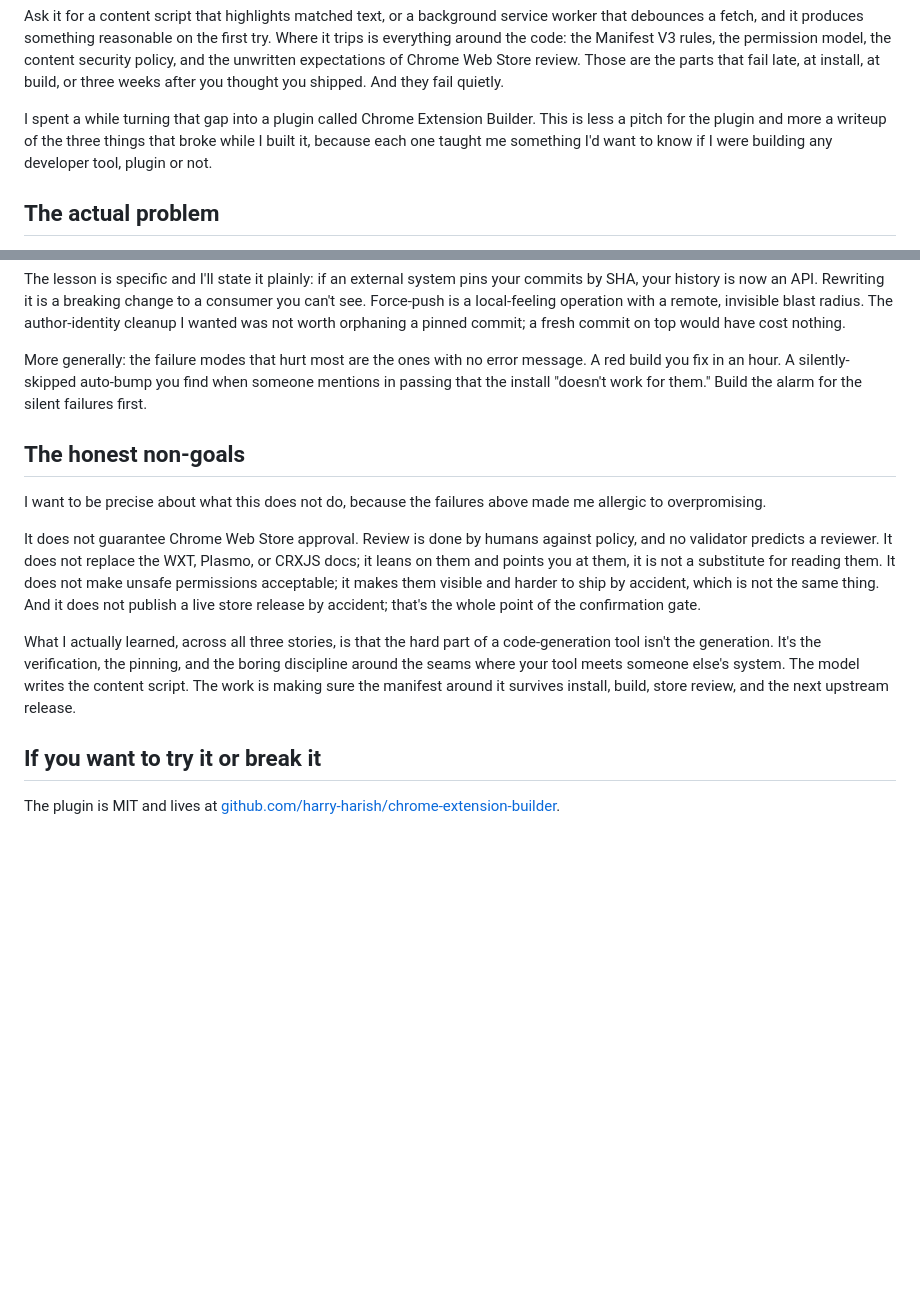
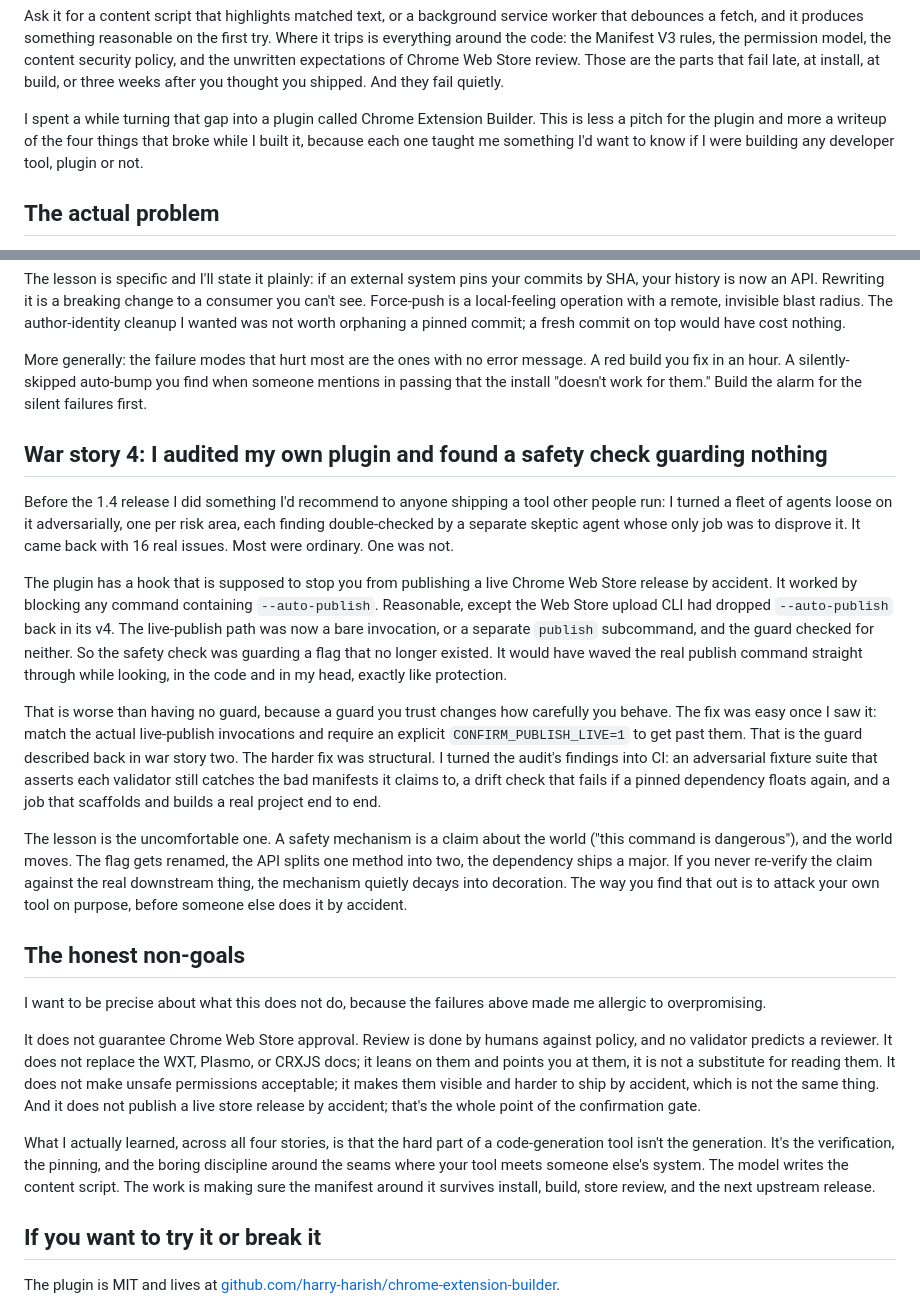
Before and after one commit to harry-harish/chrome-extension-builder, a Markdown page: LAUNCH-POSTS.md, 2 parts joined by grey strips. Rendered like a GitHub page; blank space fills up the shorter version.

Commit message:
dev.to: add war story 4 (the audit that found the publish guard guarding a dead flag)
Adds the pre-launch-audit story as the fourth war story: the multi-agent
adversarial review, the safety hook that guarded a removed CLI flag so real
publishes bypassed it, and the CI guardrails that followed. Updates the
'three things'/'three stories' framing to four. Strongest public evidence
for the directory quality/safety review.

Co-Authored-By: Claude Opus 4.8 <noreply@anthropic.com>

```diff
--- a/LAUNCH-POSTS.md
+++ b/LAUNCH-POSTS.md
@@ -216,7 +216,7 @@ Claude Code writes extension code fine. That was never the problem.
 
 Ask it for a content script that highlights matched text, or a background service worker that debounces a fetch, and it produces something reasonable on the first try. Where it trips is everything around the code: the Manifest V3 rules, the permission model, the content security policy, and the unwritten expectations of Chrome Web Store review. Those are the parts that fail late, at install, at build, or three weeks after you thought you shipped. And they fail quietly.
 
-I spent a while turning that gap into a plugin called Chrome Extension Builder. This is less a pitch for the plugin and more a writeup of the three things that broke while I built it, because each one taught me something I'd want to know if I were building any developer tool, plugin or not.
+I spent a while turning that gap into a plugin called Chrome Extension Builder. This is less a pitch for the plugin and more a writeup of the four things that broke while I built it, because each one taught me something I'd want to know if I were building any developer tool, plugin or not.
 
 ## The actual problem
 
@@ -275,13 +275,23 @@ The lesson is specific and I'll state it plainly: if an external system pins you
 
 More generally: the failure modes that hurt most are the ones with no error message. A red build you fix in an hour. A silently-skipped auto-bump you find when someone mentions in passing that the install "doesn't work for them." Build the alarm for the silent failures first.
 
+## War story 4: I audited my own plugin and found a safety check guarding nothing
+
+Before the 1.4 release I did something I'd recommend to anyone shipping a tool other people run: I turned a fleet of agents loose on it adversarially, one per risk area, each finding double-checked by a separate skeptic agent whose only job was to disprove it. It came back with 16 real issues. Most were ordinary. One was not.
+
+The plugin has a hook that is supposed to stop you from publishing a live Chrome Web Store release by accident. It worked by blocking any command containing `--auto-publish`. Reasonable, except the Web Store upload CLI had dropped `--auto-publish` back in its v4. The live-publish path was now a bare invocation, or a separate `publish` subcommand, and the guard checked for neither. So the safety check was guarding a flag that no longer existed. It would have waved the real publish command straight through while looking, in the code and in my head, exactly like protection.
+
+That is worse than having no guard, because a guard you trust changes how carefully you behave. The fix was easy once I saw it: match the actual live-publish invocations and require an explicit `CONFIRM_PUBLISH_LIVE=1` to get past them. That is the guard described back in war story two. The harder fix was structural. I turned the audit's findings into CI: an adversarial fixture suite that asserts each validator still catches the bad manifests it claims to, a drift check that fails if a pinned dependency floats again, and a job that scaffolds and builds a real project end to end.
+
+The lesson is the uncomfortable one. A safety mechanism is a claim about the world ("this command is dangerous"), and the world moves. The flag gets renamed, the API splits one method into two, the dependency ships a major. If you never re-verify the claim against the real downstream thing, the mechanism quietly decays into decoration. The way you find that out is to attack your own tool on purpose, before someone else does it by accident.
+
 ## The honest non-goals
 
 I want to be precise about what this does not do, because the failures above made me allergic to overpromising.
 
 It does not guarantee Chrome Web Store approval. Review is done by humans against policy, and no validator predicts a reviewer. It does not replace the WXT, Plasmo, or CRXJS docs; it leans on them and points you at them, it is not a substitute for reading them. It does not make unsafe permissions acceptable; it makes them visible and harder to ship by accident, which is not the same thing. And it does not publish a live store release by accident; that's the whole point of the confirmation gate.
 
-What I actually learned, across all three stories, is that the hard part of a code-generation tool isn't the generation. It's the verification, the pinning, and the boring discipline around the seams where your tool meets someone else's system. The model writes the content script. The work is making sure the manifest around it survives install, build, store review, and the next upstream release.
+What I actually learned, across all four stories, is that the hard part of a code-generation tool isn't the generation. It's the verification, the pinning, and the boring discipline around the seams where your tool meets someone else's system. The model writes the content script. The work is making sure the manifest around it survives install, build, store review, and the next upstream release.
 
 ## If you want to try it or break it
 
```
